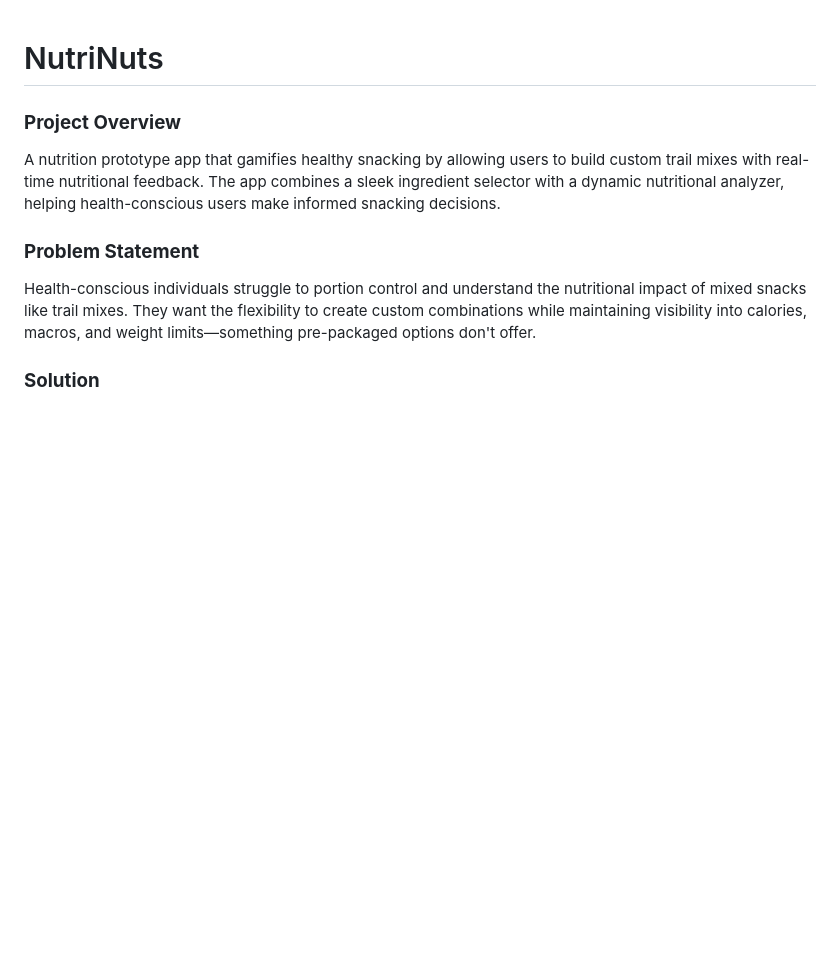
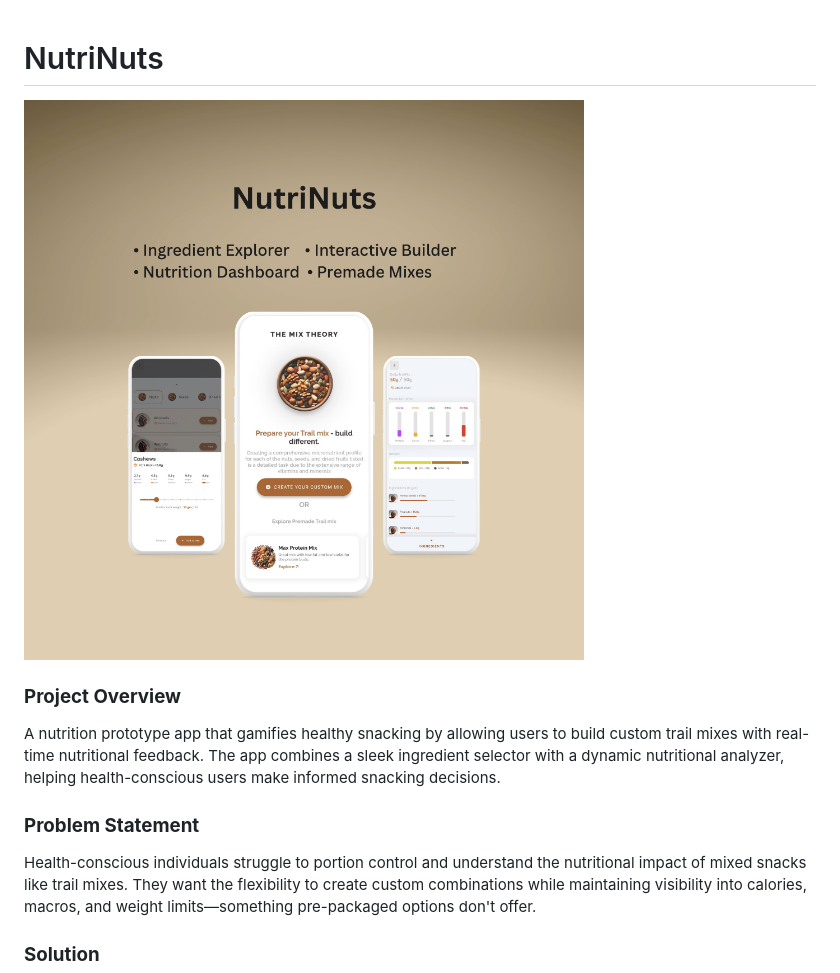
Before and after one commit to thearsalanqureshi/NutriNuts, a Markdown page: README.md, the part around one of its changes. GitHub-like rendering; blank space fills up the shorter version.

Commit message:
Update README with project mockup and UX highlights
Added project mockup image to README and updated user experience highlights.

```diff
--- a/README.md
+++ b/README.md
@@ -1,4 +1,5 @@
 # NutriNuts
+![NutriNuts](https://github.com/thearsalanqureshi/NutriNuts/blob/b15a7242181a81df741c74ff1f22e81a32b0f1e9/mockup%20nutrinuts.png)
 
 ### **Project Overview**
 A nutrition prototype app that gamifies healthy snacking by allowing users to build custom trail mixes with real-time nutritional feedback. The app combines a sleek ingredient selector with a dynamic nutritional analyzer, helping health-conscious users make informed snacking decisions.
```
Also changed, not shown: other parts of README.md (+2 -1 lines).
